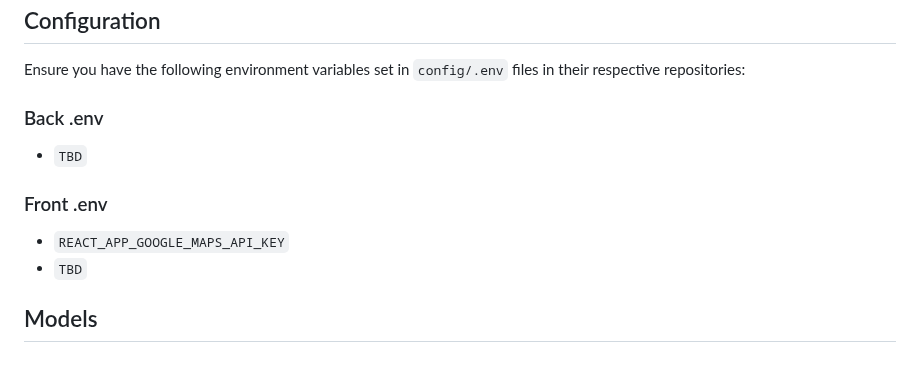
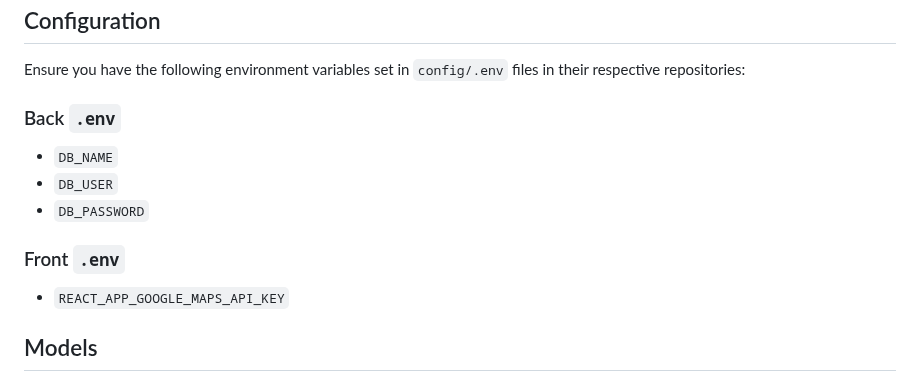
Before and after one commit to tssa017/goodneighbour, a Markdown page: README.md, the part around the change. Drawn GitHub-style.

Commit message:
:memo: update readme

```diff
--- a/README.md
+++ b/README.md
@@ -72,14 +72,15 @@ npm start
 
 Ensure you have the following environment variables set in `config/.env` files in their respective repositories:
 
-### Back .env
+### Back `.env`
 
--   `TBD`
+-   `DB_NAME`
+-   `DB_USER`
+-   `DB_PASSWORD`
 
-### Front .env
+### Front `.env`
 
 -   `REACT_APP_GOOGLE_MAPS_API_KEY`
--   `TBD`
 
 ## Models
 
```
